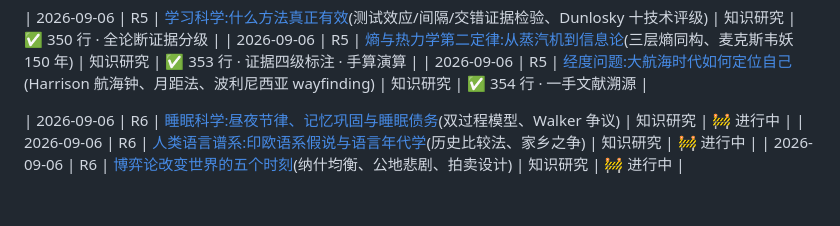
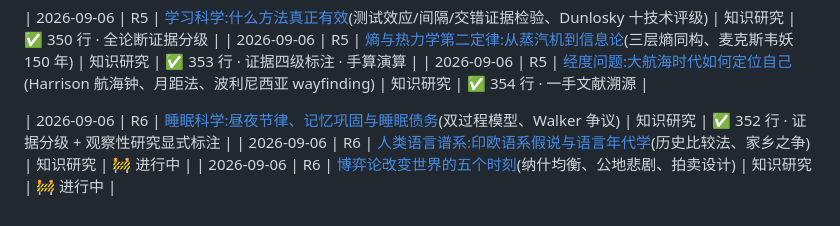
Before and after one commit to LouisHaoL/learning-on-boring, a Markdown page: README.md, the part around the change. Drawn GitHub-style.

Commit message:
R6/1: sleep science doc (352 lines, evidence-graded)

```diff
--- a/README.md
+++ b/README.md
@@ -36,7 +36,7 @@
 | 2026-09-06 | R5 | [熵与热力学第二定律:从蒸汽机到信息论](docs/entropy.md)(三层熵同构、麦克斯韦妖 150 年) | 知识研究 | ✅ 353 行 · 证据四级标注 · 手算演算 |
 | 2026-09-06 | R5 | [经度问题:大航海时代如何定位自己](docs/longitude-problem.md)(Harrison 航海钟、月距法、波利尼西亚 wayfinding) | 知识研究 | ✅ 354 行 · 一手文献溯源 |
 
-| 2026-09-06 | R6 | [睡眠科学:昼夜节律、记忆巩固与睡眠债务](docs/sleep-science.md)(双过程模型、Walker 争议) | 知识研究 | 🚧 进行中 |
+| 2026-09-06 | R6 | [睡眠科学:昼夜节律、记忆巩固与睡眠债务](docs/sleep-science.md)(双过程模型、Walker 争议) | 知识研究 | ✅ 352 行 · 证据分级 + 观察性研究显式标注 |
 | 2026-09-06 | R6 | [人类语言谱系:印欧语系假说与语言年代学](docs/indo-european-languages.md)(历史比较法、家乡之争) | 知识研究 | 🚧 进行中 |
 | 2026-09-06 | R6 | [博弈论改变世界的五个时刻](docs/game-theory-moments.md)(纳什均衡、公地悲剧、拍卖设计) | 知识研究 | 🚧 进行中 |
 
```
Also changed, not shown: docs/sleep-science.md (added, +352 -0 lines).
